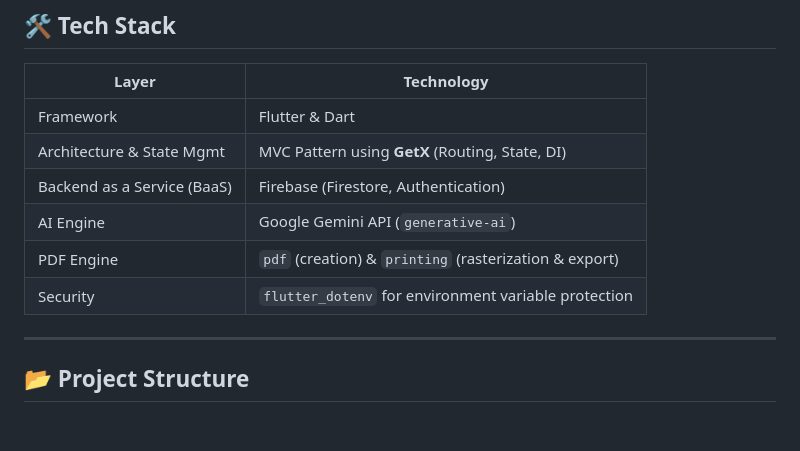
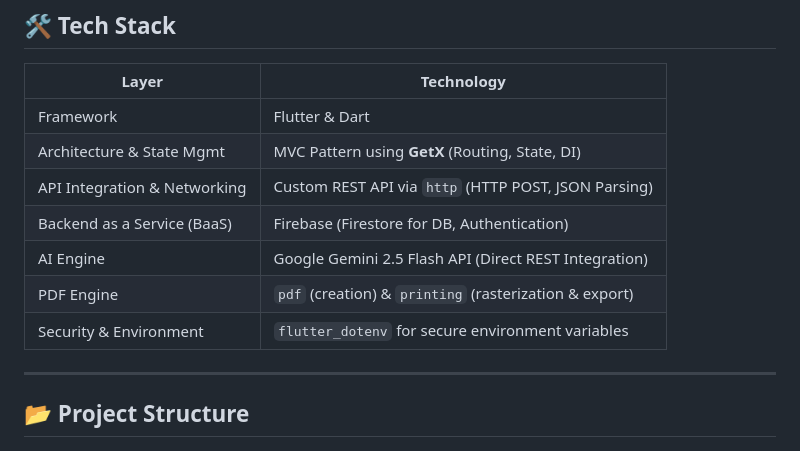
Before and after one commit to MohibKhorajiya01/Resify-App, a Markdown page: README.md, the part around the change. Rendered like a GitHub page.

Commit message:
docs: Add REST API networking to Tech Stack

```diff
--- a/README.md
+++ b/README.md
@@ -45,10 +45,11 @@
 |------------------------------|----------------------------------------------------------|
 | Framework                   | Flutter & Dart                                          |
 | Architecture & State Mgmt   | MVC Pattern using **GetX** (Routing, State, DI)         |
-| Backend as a Service (BaaS) | Firebase (Firestore, Authentication)                    |
-| AI Engine                   | Google Gemini API (`generative-ai`)                     |
+| API Integration & Networking| Custom REST API via `http` (HTTP POST, JSON Parsing)    |
+| Backend as a Service (BaaS) | Firebase (Firestore for DB, Authentication)             |
+| AI Engine                   | Google Gemini 2.5 Flash API (Direct REST Integration)   |
 | PDF Engine                  | `pdf` (creation) & `printing` (rasterization & export)  |
-| Security                    | `flutter_dotenv` for environment variable protection    |
+| Security & Environment      | `flutter_dotenv` for secure environment variables       |
 
 ---
 
```
